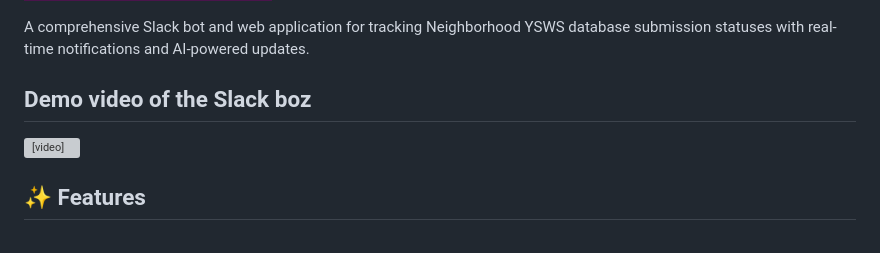
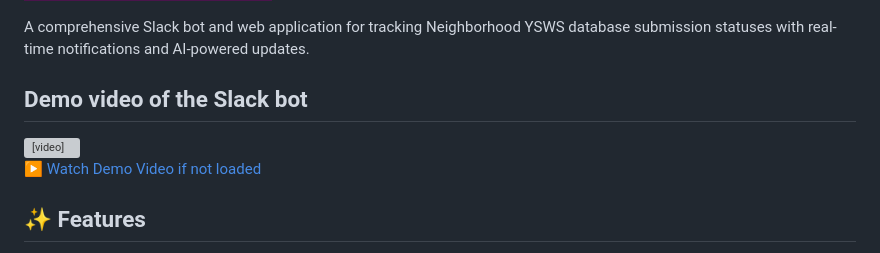
Before and after one commit to bbarni2020/NeighbourhoodStatus, a Markdown page: README.md, the part around the change. Rendered like a GitHub page; badges without logos; grey boxes are pictures that could not be loaded.

```diff
--- a/README.md
+++ b/README.md
@@ -13,12 +13,14 @@
 
 A comprehensive Slack bot and web application for tracking Neighborhood YSWS database submission statuses with real-time notifications and AI-powered updates.
 
-## Demo video of the Slack boz
+## Demo video of the Slack bot
 
 <video height="420" controls>
   <source src="https://github.com/bbarni2020/NeighbourhoodStatus/raw/refs/heads/main/demo.mp4" type="video/mp4">
   Your browser does not support the video tag.
 </video>
+
+[▶️ Watch Demo Video if not loaded](./demo.mp4)
 
 ## ✨ Features
 
```
